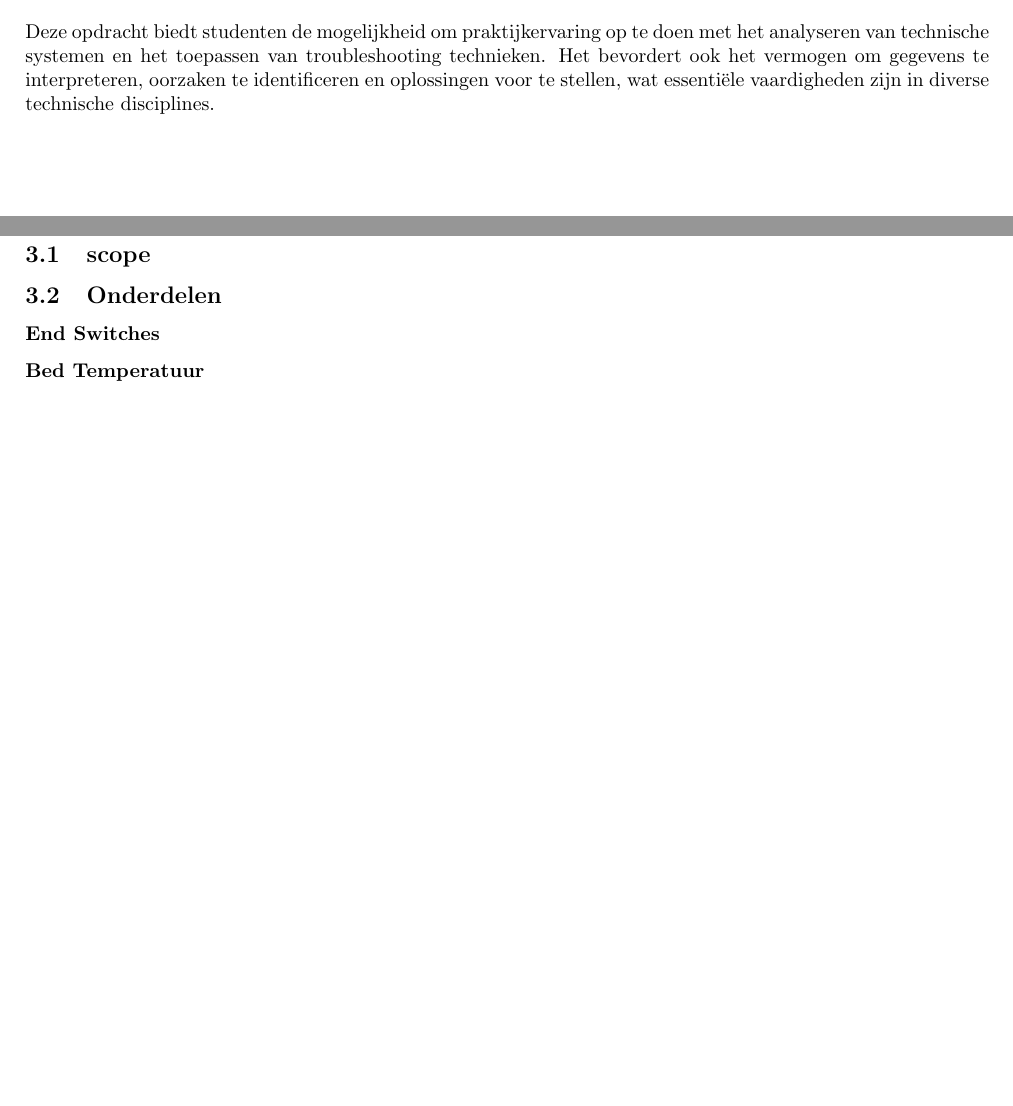
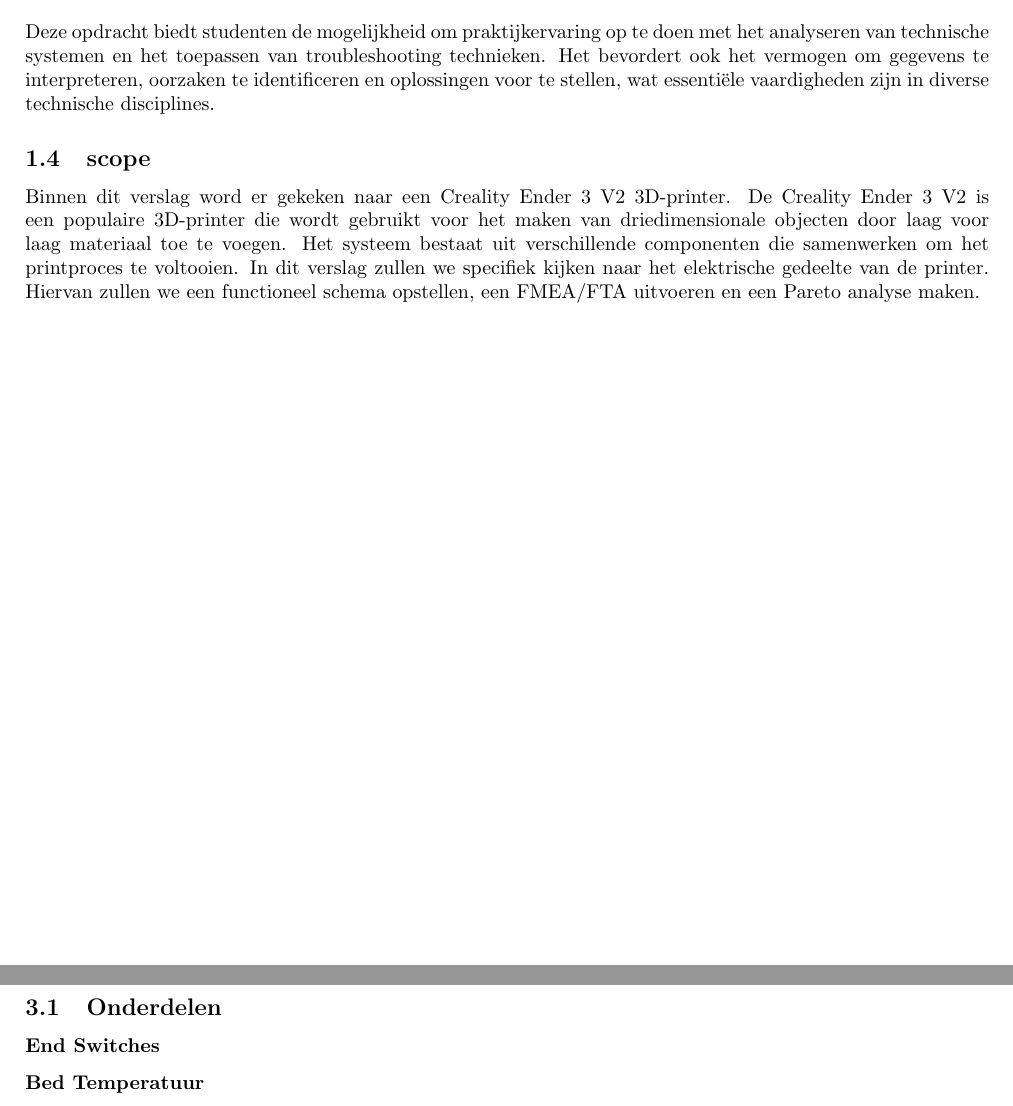
Before and after one commit to Ragazzoforte/23.24.D-Life-Cycle-Engineering, a LaTeX document (Opdracht 1/opdracht.tex): two parts of pages 2 and 6 of 9, joined at a grey line, cut so that both start at the same text, the shorter picture padded with empty space. Compiled offline with pdfLaTeX.

Commit message:
opdractomschrijving, scope

```diff
--- a/Opdracht 1/opdracht.tex
+++ b/Opdracht 1/opdracht.tex
@@ -100,6 +100,8 @@
 
 Deze opdracht biedt studenten de mogelijkheid om praktijkervaring op te doen met het analyseren van technische systemen en het toepassen van troubleshooting technieken. Het bevordert ook het vermogen om gegevens te interpreteren, oorzaken te identificeren en oplossingen voor te stellen, wat essentiële vaardigheden zijn in diverse technische disciplines.
 
+\subsection{scope}
+Binnen dit verslag word er gekeken naar een Creality Ender 3 V2 3D-printer. De Creality Ender 3 V2 is een populaire 3D-printer die wordt gebruikt voor het maken van driedimensionale objecten door laag voor laag materiaal toe te voegen. Het systeem bestaat uit verschillende componenten die samenwerken om het printproces te voltooien. In dit verslag zullen we specifiek kijken naar het elektrische gedeelte van de printer. Hiervan zullen we een functioneel schema opstellen, een FMEA/FTA uitvoeren en een Pareto analyse maken.
 
 \newpage
 
@@ -176,7 +178,7 @@
 \newpage
 
 \section{FMEA}
-\subsection{scope}
+
 \subsection{Onderdelen}
 \subsubsection*{End Switches}
 % \cite{reddit_end_switches}
```
Also changed, not shown: Opdracht 1/opdracht.pdf.
